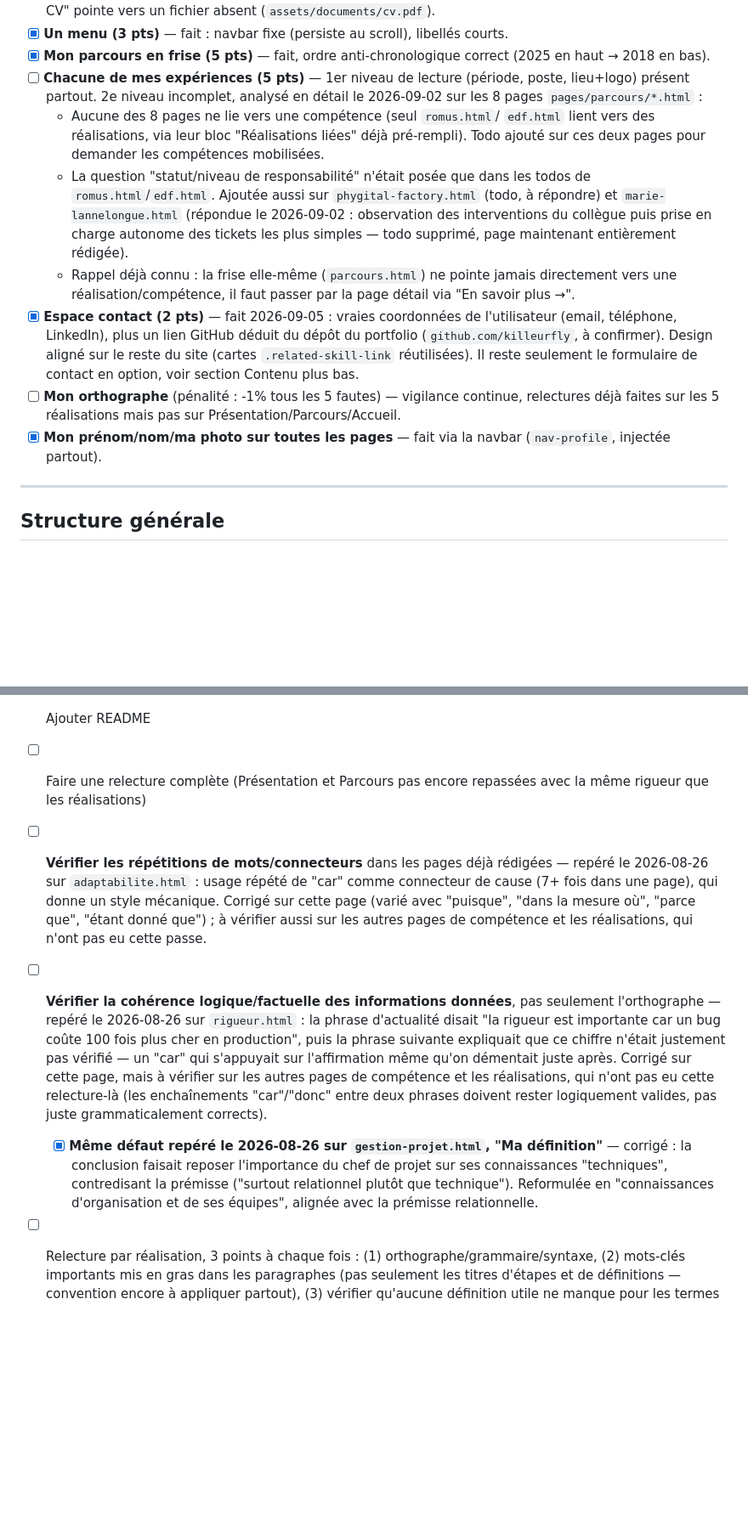
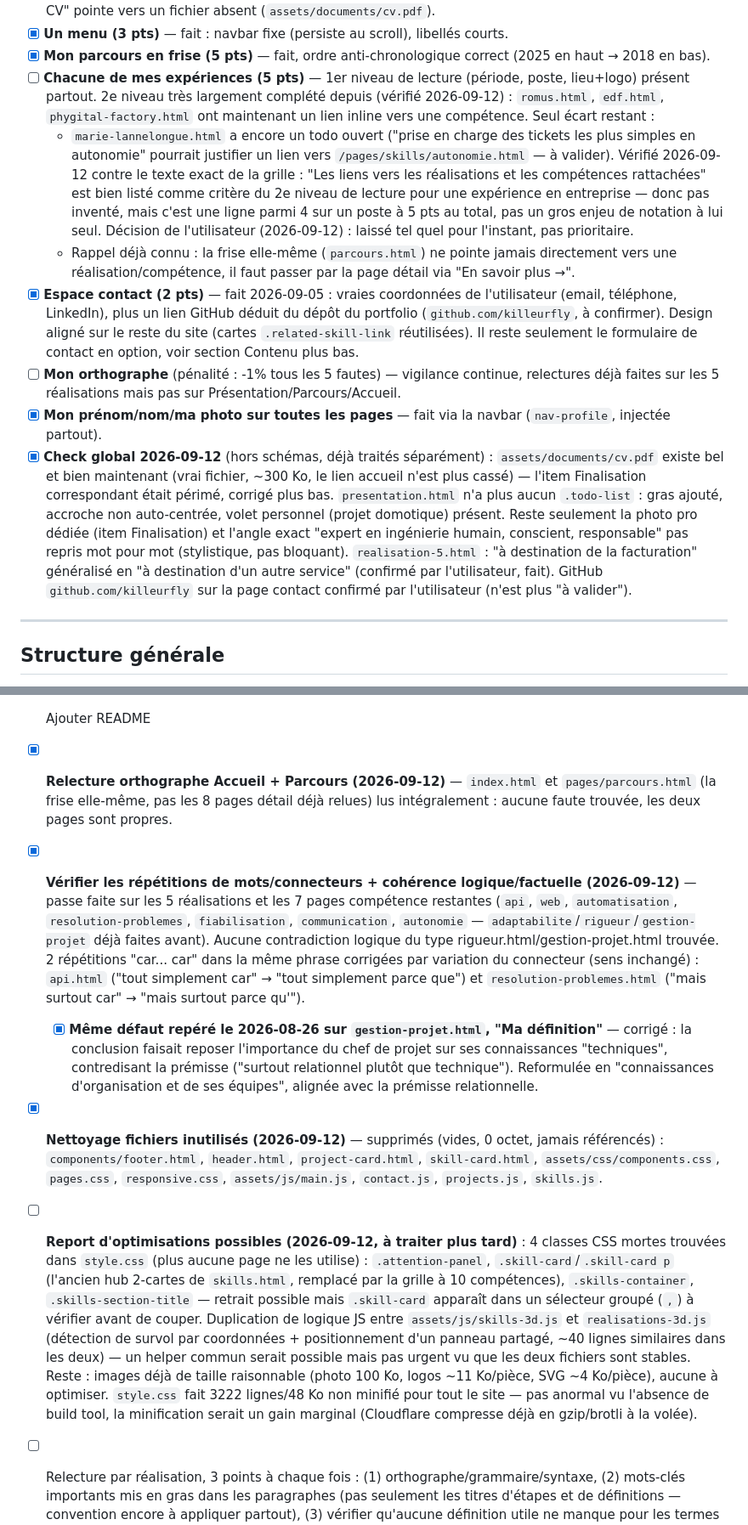
Before and after one commit to killeurfly/Portfolio_Cellarius_Matteo_ISCOD, a Markdown page: TODO.md, 2 parts joined by grey strips. Shown at 85% size. GitHub-like rendering; blank space fills up the shorter version.

Commit message:
Met à jour TODO.md suite au check global du 2026-09-12
Corrige plusieurs items périmés (CV présent, GitHub confirmé,
présentation.html sans todo restant), acte la décision de ne pas faire
de formulaire de contact, documente la relecture orthographe/cohérence
faite sur l'Accueil, le Parcours, les réalisations et les compétences,
et ajoute un item sur l'anecdote manquante de autonomie.html.

Co-Authored-By: Claude Sonnet 5 <noreply@anthropic.com>

```diff
--- a/TODO.md
+++ b/TODO.md
@@ -89,18 +88,18 @@ poste, du plus gros manque au moins gros :
 - [x] **Mon parcours en frise (5 pts)** — fait, ordre anti-chronologique
   correct (2025 en haut → 2018 en bas).
 - [ ] **Chacune de mes expériences (5 pts)** — 1er niveau de lecture (période,
-  poste, lieu+logo) présent partout. 2e niveau incomplet, analysé en détail
-  le 2026-09-02 sur les 8 pages `pages/parcours/*.html` :
-  - Aucune des 8 pages ne lie vers une compétence (seul `romus.html`/
-    `edf.html` lient vers des réalisations, via leur bloc "Réalisations
-    liées" déjà pré-rempli). Todo ajouté sur ces deux pages pour demander
-    les compétences mobilisées.
-  - La question "statut/niveau de responsabilité" n'était posée que dans les
-    todos de `romus.html`/`edf.html`. Ajoutée aussi sur
-    `phygital-factory.html` (todo, à répondre) et `marie-lannelongue.html`
-    (répondue le 2026-09-02 : observation des interventions du collègue puis
-    prise en charge autonome des tickets les plus simples — todo supprimé,
-    page maintenant entièrement rédigée).
+  poste, lieu+logo) présent partout. 2e niveau très largement complété depuis
+  (vérifié 2026-09-12) : `romus.html`, `edf.html`, `phygital-factory.html`
+  ont maintenant un lien inline vers une compétence. Seul écart restant :
+  - `marie-lannelongue.html` a encore un todo ouvert ("prise en charge des
+    tickets les plus simples en autonomie" pourrait justifier un lien vers
+    `/pages/skills/autonomie.html` — à valider). Vérifié 2026-09-12 contre le
+    texte exact de la grille : "Les liens vers les réalisations et les
+    compétences rattachées" est bien listé comme critère du 2e niveau de
+    lecture pour une expérience en entreprise — donc pas inventé, mais c'est
+    une ligne parmi 4 sur un poste à 5 pts au total, pas un gros enjeu de
+    notation à lui seul. Décision de l'utilisateur (2026-09-12) : laissé tel
+    quel pour l'instant, pas prioritaire.
   - Rappel déjà connu : la frise elle-même (`parcours.html`) ne pointe
     jamais directement vers une réalisation/compétence, il faut passer par
     la page détail via "En savoir plus →".
@@ -115,6 +114,18 @@ poste, du plus gros manque au moins gros :
   Présentation/Parcours/Accueil.
 - [x] **Mon prénom/nom/ma photo sur toutes les pages** — fait via la navbar
   (`nav-profile`, injectée partout).
+- [x] **Check global 2026-09-12** (hors schémas, déjà traités séparément) :
+  `assets/documents/cv.pdf` existe bel et bien maintenant (vrai fichier,
+  ~300 Ko, le lien accueil n'est plus cassé) — l'item Finalisation
+  correspondant était périmé, corrigé plus bas. `presentation.html` n'a
+  plus aucun `.todo-list` : gras ajouté, accroche non auto-centrée, volet
+  personnel (projet domotique) présent. Reste seulement la photo pro dédiée
+  (item Finalisation) et l'angle exact "expert en ingénierie humain,
+  conscient, responsable" pas repris mot pour mot (stylistique, pas
+  bloquant). `realisation-5.html` : "à destination de la facturation"
+  généralisé en "à destination d'un autre service" (confirmé par
+  l'utilisateur, fait). GitHub `github.com/killeurfly` sur la page contact
+  confirmé par l'utilisateur (n'est plus "à valider").
 
 ---
 
@@ -452,30 +470,46 @@ poste, du plus gros manque au moins gros :
   (pas de mention "EDF"), cohérent avec l'anonymisation déjà en place pour
   Romus.
 - [ ] Ajouter README
-- [ ] Faire une relecture complète (Présentation et Parcours pas encore repassées avec la même rigueur que les réalisations)
-- [ ] **Vérifier les répétitions de mots/connecteurs** dans les pages déjà
-  rédigées — repéré le 2026-08-26 sur `adaptabilite.html` : usage répété de
-  "car" comme connecteur de cause (7+ fois dans une page), qui donne un
-  style mécanique. Corrigé sur cette page (varié avec "puisque", "dans la
-  mesure où", "parce que", "étant donné que") ; à vérifier aussi sur les
-  autres pages de compétence et les réalisations, qui n'ont pas eu cette
-  passe.
-- [ ] **Vérifier la cohérence logique/factuelle des informations données**,
-  pas seulement l'orthographe — repéré le 2026-08-26 sur `rigueur.html` :
-  la phrase d'actualité disait "la rigueur est importante car un bug coûte
-  100 fois plus cher en production", puis la phrase suivante expliquait que
-  ce chiffre n'était justement pas vérifié — un "car" qui s'appuyait sur
-  l'affirmation même qu'on démentait juste après. Corrigé sur cette page,
-  mais à vérifier sur les autres pages de compétence et les réalisations,
-  qui n'ont pas eu cette relecture-là (les enchaînements "car"/"donc" entre
-  deux phrases doivent rester logiquement valides, pas juste grammaticalement
-  corrects).
+- [x] **Relecture orthographe Accueil + Parcours (2026-09-12)** —
+  `index.html` et `pages/parcours.html` (la frise elle-même, pas les 8 pages
+  détail déjà relues) lus intégralement : aucune faute trouvée, les deux
+  pages sont propres.
+- [x] **Vérifier les répétitions de mots/connecteurs + cohérence
+  logique/factuelle (2026-09-12)** — passe faite sur les 5 réalisations et
+  les 7 pages compétence restantes (`api`, `web`, `automatisation`,
+  `resolution-problemes`, `fiabilisation`, `communication`, `autonomie` —
+  `adaptabilite`/`rigueur`/`gestion-projet` déjà faites avant). Aucune
+  contradiction logique du type rigueur.html/gestion-projet.html trouvée.
+  2 répétitions "car... car" dans la même phrase corrigées par variation du
+  connecteur (sens inchangé) : `api.html` ("tout simplement car" →
+  "tout simplement parce que") et `resolution-problemes.html` ("mais surtout
+  car" → "mais surtout parce qu'").
   - [x] **Même défaut repéré le 2026-08-26 sur `gestion-projet.html`, "Ma
     définition"** — corrigé : la conclusion faisait reposer l'importance du
     chef de projet sur ses connaissances "techniques", contredisant la
     prémisse ("surtout relationnel plutôt que technique"). Reformulée en
     "connaissances d'organisation et de ses équipes", alignée avec la
     prémisse relationnelle.
+- [x] **Nettoyage fichiers inutilisés (2026-09-12)** — supprimés (vides,
+  0 octet, jamais référencés) : `components/footer.html`, `header.html`,
+  `project-card.html`, `skill-card.html`, `assets/css/components.css`,
+  `pages.css`, `responsive.css`, `assets/js/main.js`, `contact.js`,
+  `projects.js`, `skills.js`.
+- [ ] **Report d'optimisations possibles (2026-09-12, à traiter plus tard)** :
+  4 classes CSS mortes trouvées dans `style.css` (plus aucune page ne les
+  utilise) : `.attention-panel`, `.skill-card`/`.skill-card p` (l'ancien hub
+  2-cartes de `skills.html`, remplacé par la grille à 10 compétences),
+  `.skills-container`, `.skills-section-title` — retrait possible mais
+  `.skill-card` apparaît dans un sélecteur groupé (`,`) à vérifier avant de
+  couper. Duplication de logique JS entre `assets/js/skills-3d.js` et
+  `realisations-3d.js` (détection de survol par coordonnées + positionnement
+  d'un panneau partagé, ~40 lignes similaires dans les deux) — un helper
+  commun serait possible mais pas urgent vu que les deux fichiers sont
+  stables. Reste : images déjà de taille raisonnable (photo 100 Ko, logos
+  ~11 Ko/pièce, SVG ~4 Ko/pièce), aucune à optimiser. `style.css` fait
+  3222 lignes/48 Ko non minifié pour tout le site — pas anormal vu l'absence
+  de build tool, la minification serait un gain marginal (Cloudflare
+  compresse déjà en gzip/brotli à la volée).
 - [ ] Relecture par réalisation, 3 points à chaque fois : (1) orthographe/grammaire/syntaxe, (2) mots-clés importants mis en gras dans les paragraphes (pas seulement les titres d'étapes et de définitions — convention encore à appliquer partout), (3) vérifier qu'aucune définition utile ne manque pour les termes techniques utilisés sur la page
   - [x] Réalisation 1 (API GLS) — orthographe faite, gras/définitions à vérifier
   - [x] Réalisation 2 (API Géodis) — orthographe faite, gras/définitions à vérifier
```
Also changed, not shown: other parts of TODO.md (+22 -16 lines).
